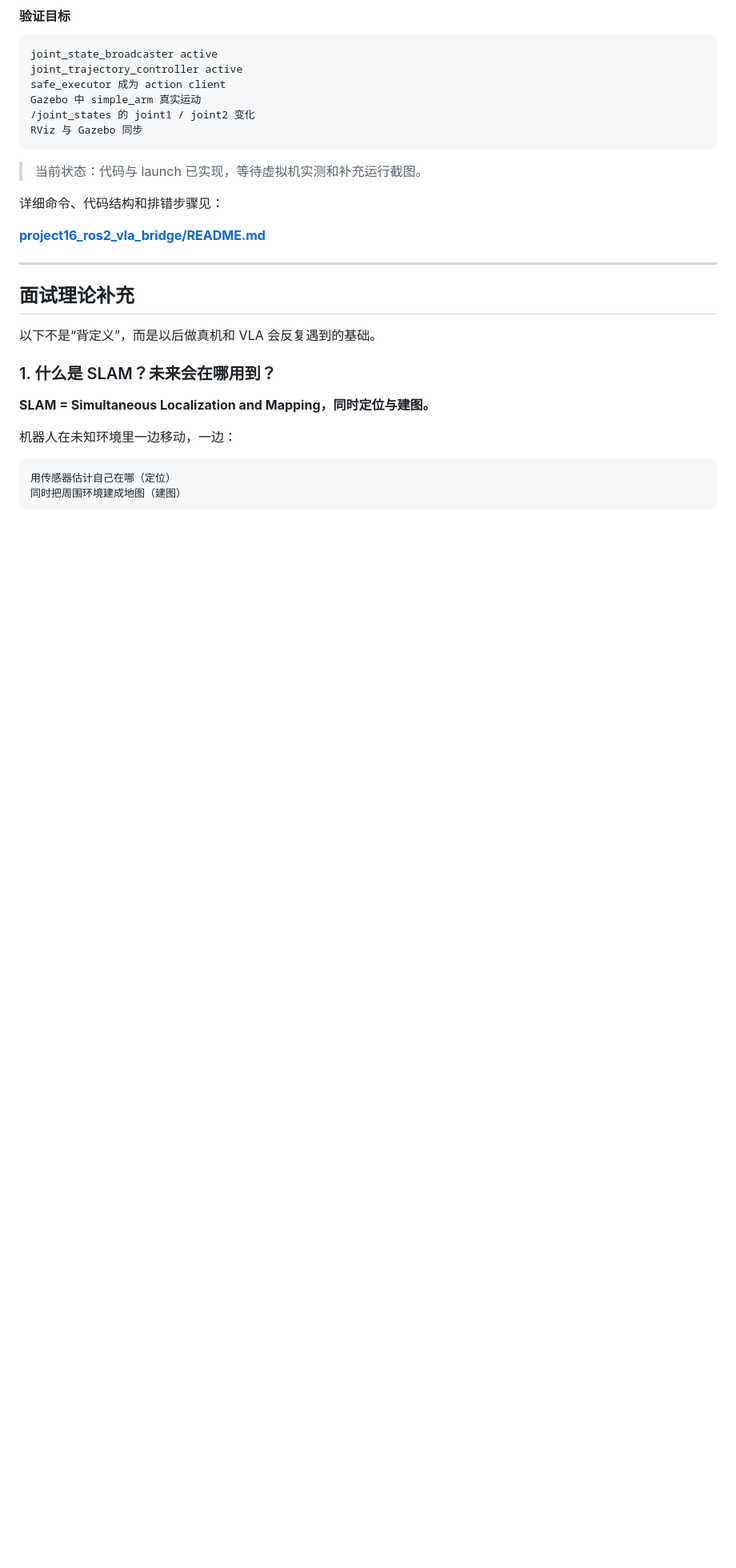
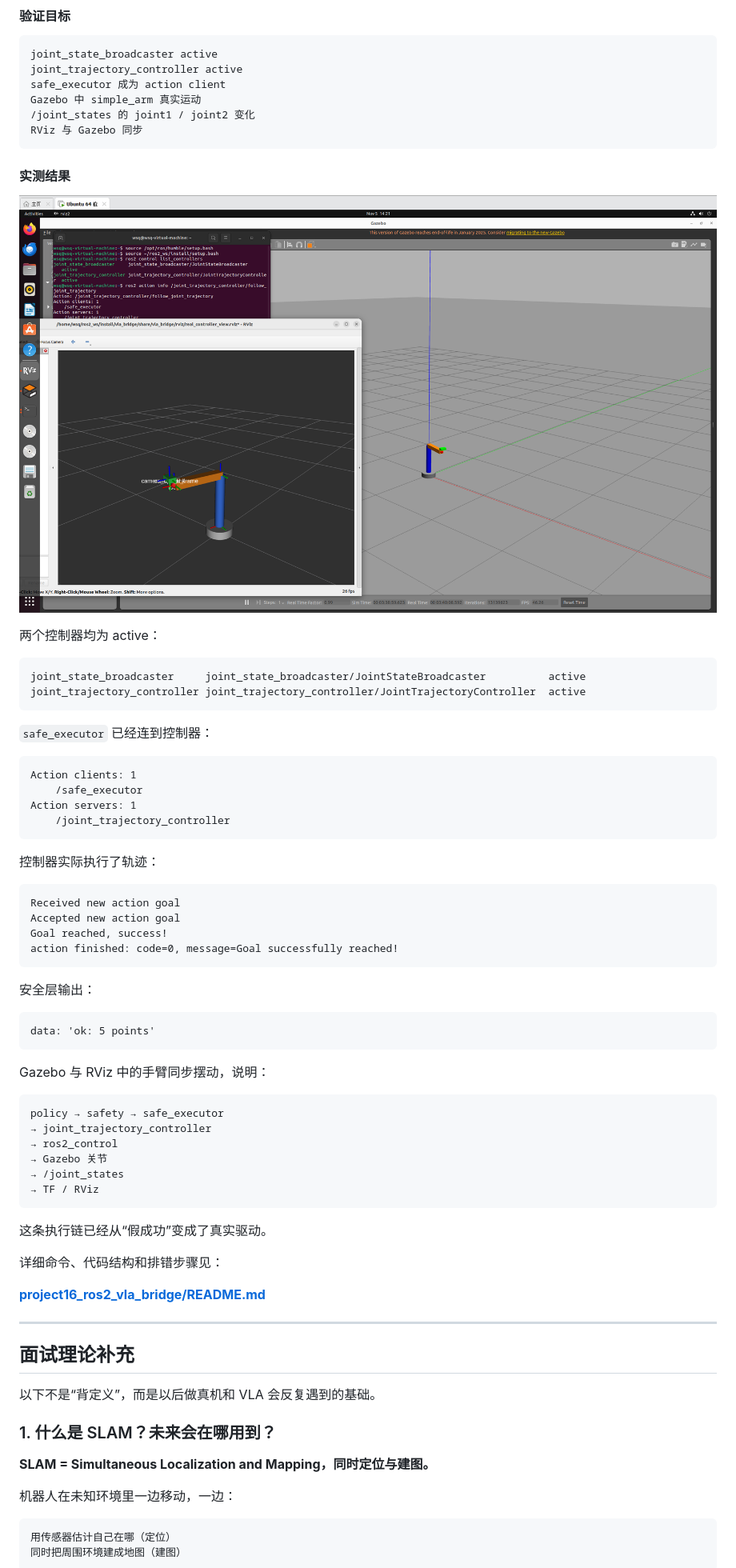
Before and after one commit to matoudeshutiao/embodied-ai-learning, a Markdown page: README.md, the part around the change. Shown at 80% size. Drawn GitHub-style; pictures changed too: project16_ros2_vla_bridge/assets/real_controller.png (added); blank space fills up the shorter version.

Commit message:
day16: verify Gazebo controller execution and add screenshot

````diff
--- a/README.md
+++ b/README.md
@@ -1945,7 +1945,53 @@ Gazebo 中 simple_arm 真实运动
 RViz 与 Gazebo 同步
 ```
 
-> 当前状态：代码与 launch 已实现，等待虚拟机实测和补充运行截图。
+#### 实测结果
+
+![Gazebo 与 RViz 中的真控制器执行](project16_ros2_vla_bridge/assets/real_controller.png)
+
+两个控制器均为 active：
+
+```text
+joint_state_broadcaster     joint_state_broadcaster/JointStateBroadcaster          active
+joint_trajectory_controller joint_trajectory_controller/JointTrajectoryController  active
+```
+
+`safe_executor` 已经连到控制器：
+
+```text
+Action clients: 1
+    /safe_executor
+Action servers: 1
+    /joint_trajectory_controller
+```
+
+控制器实际执行了轨迹：
+
+```text
+Received new action goal
+Accepted new action goal
+Goal reached, success!
+action finished: code=0, message=Goal successfully reached!
+```
+
+安全层输出：
+
+```text
+data: 'ok: 5 points'
+```
+
+Gazebo 与 RViz 中的手臂同步摆动，说明：
+
+```text
+policy → safety → safe_executor
+→ joint_trajectory_controller
+→ ros2_control
+→ Gazebo 关节
+→ /joint_states
+→ TF / RViz
+```
+
+这条执行链已经从“假成功”变成了真实驱动。
 
 详细命令、代码结构和排错步骤见：
 
````
Also changed, not shown: project16_ros2_vla_bridge/README.md (+34 -1 lines).
